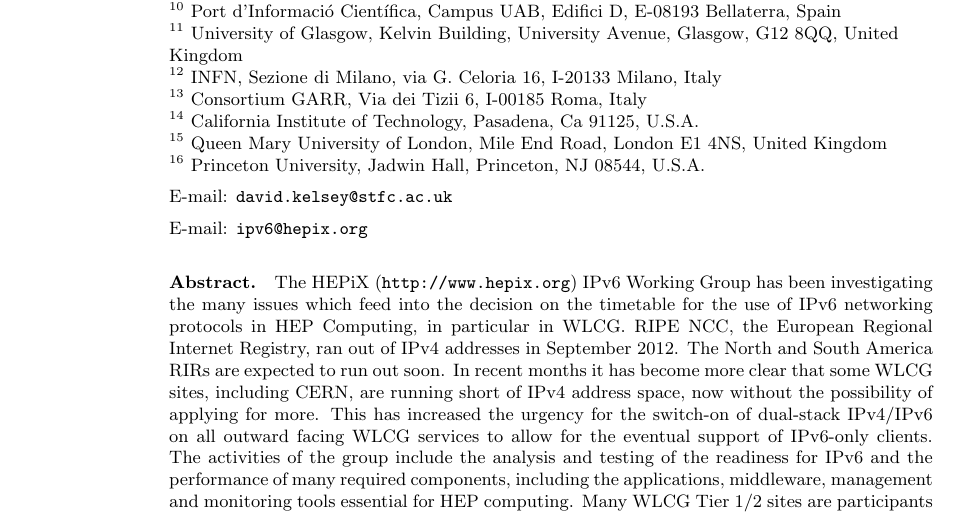
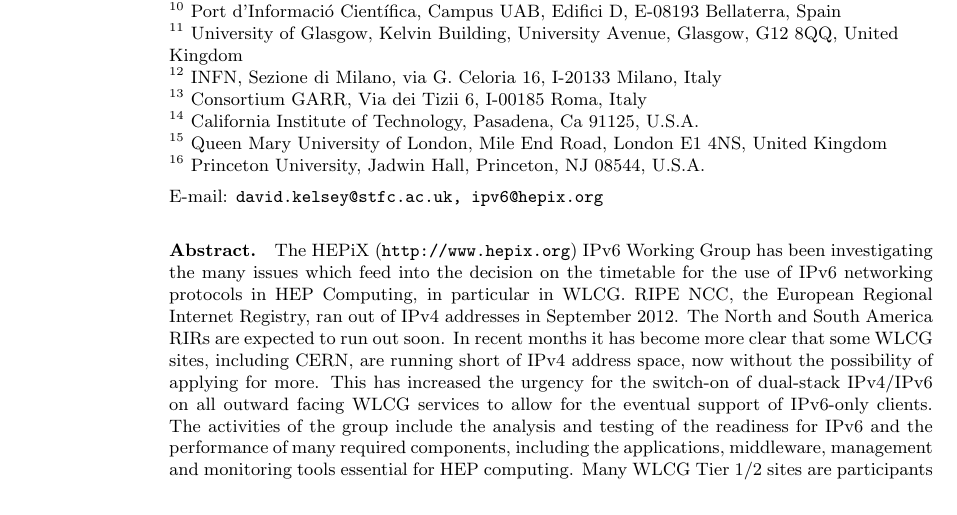
Before and after one commit to prelz/hepix_ipv6, a LaTeX document (chep2013_paper/chep2013_hepix_ipv6_paper.tex): part of page 1 of 8, cut so that both start at the same text. Compiled offline with pdfLaTeX.

Commit message:
Update chep2013_hepix_ipv6_paper.tex

```diff
--- a/chep2013_paper/chep2013_hepix_ipv6_paper.tex
+++ b/chep2013_paper/chep2013_hepix_ipv6_paper.tex
@@ -32,8 +32,7 @@
 \address{$^{15}$ Queen Mary University of London, Mile End Road, London E1 4NS, United Kingdom}
 \address{$^{16}$ Princeton University, Jadwin Hall, Princeton, NJ 08544, U.S.A.}
 
-\ead{david.kelsey@stfc.ac.uk}
-\ead{ipv6@hepix.org}
+\ead{david.kelsey@stfc.ac.uk, ipv6@hepix.org}
 
 \begin{abstract}
 The HEPiX ({\tt http://www.hepix.org}) IPv6 Working Group has
```
